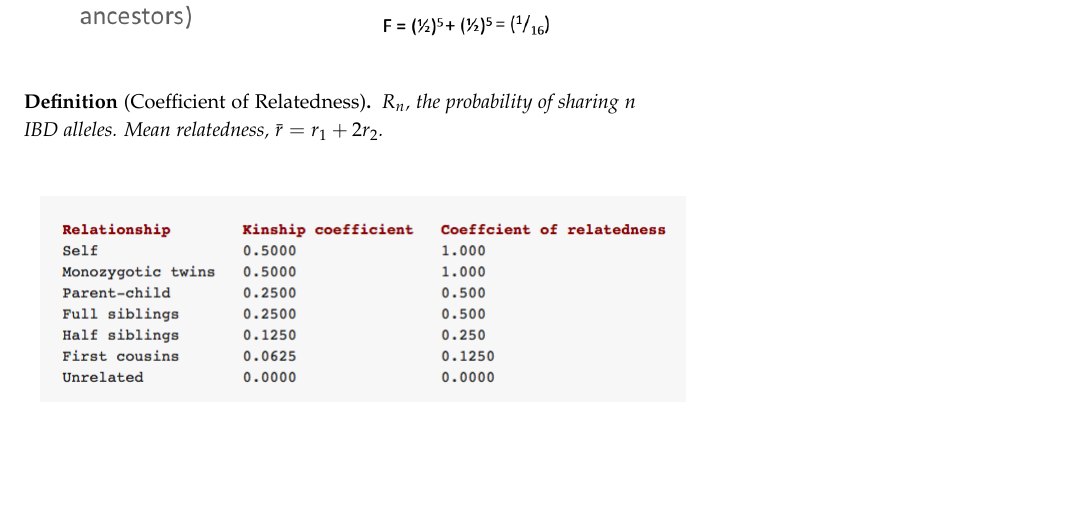
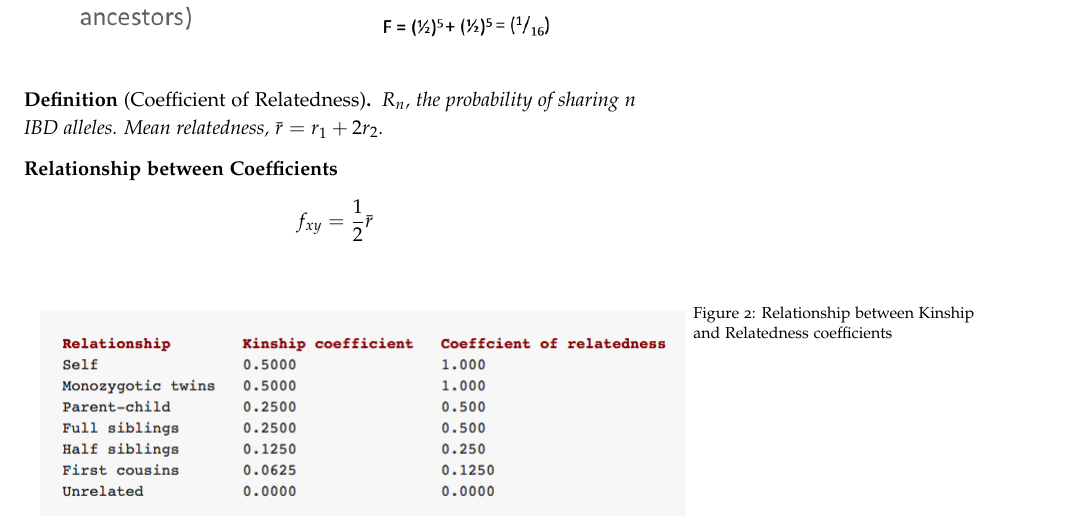
Before and after one commit to cczysz/prelim, a LaTeX document (prelim.tex): part of page 4 of 5, cut so that both start at the same text, the shorter picture padded with empty space. Compiled offline with pdfLaTeX.

Commit message:
editedq2

```diff
--- a/prelim.tex
+++ b/prelim.tex
@@ -174,8 +174,12 @@ $f_{xy}$: The probability that two alleles, one from X and the other from Y, are
 $R_n$, the probability of sharing $n$ IBD alleles. Mean relatedness, $\bar{r} = r_1 + 2r_2$.
 \end{define}
 
+\noindent
+\textbf{Relationship between Coefficients}
+\[f_{xy} = \frac{1}{2}\bar{r}\]
 \begin{figure}
 \includegraphics[scale=0.5]{./figs/kinrelate}
+\caption{Relationship between Kinship and Relatedness coefficients}
 \end{figure}
 
 
```
Also changed, not shown: prelim.pdf, 3 other files.
